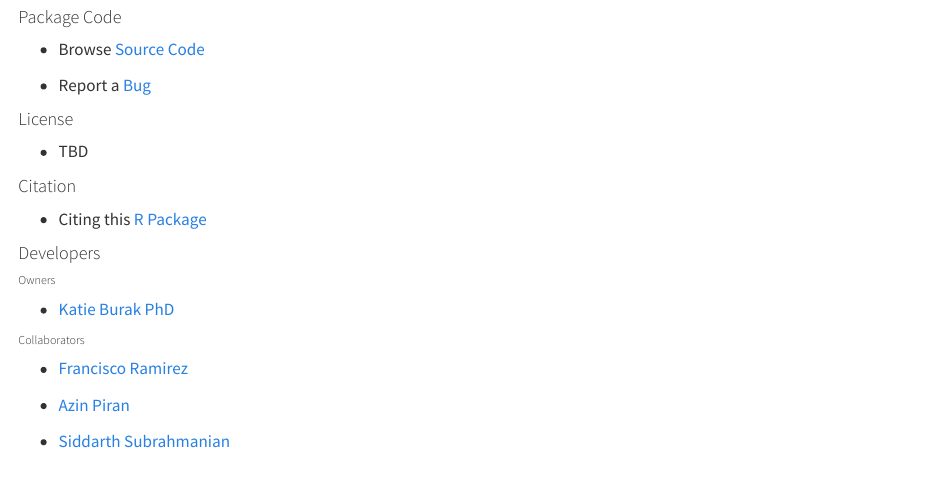
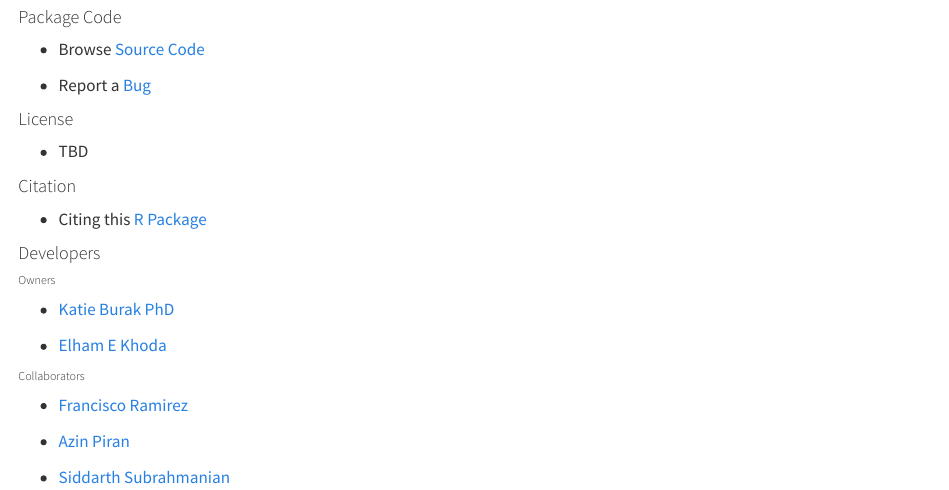
Before and after one commit to katieburak/diversedata.github.io, a Quarto document (index.qmd): the page in a window 1100 px wide, from 1210 px down. Rendered offline with R 4.5, knitr and Pandoc in place of Quarto, with nearby package versions.

Commit message:
Adding Elham to Owners in homepage

```diff
--- a/index.qmd
+++ b/index.qmd
@@ -68,7 +68,10 @@ TBD - CRAN Flag
 
 - [Katie Burak PhD](https://github.com/katieburak)
 
+- [Elham E Khoda](https://github.com/elhamekhoda)
+
 ###### Collaborators
+
 - [Francisco Ramirez](https://github.com/fraramfra)
 
 - [Azin Piran](https://github.com/AzinPiran)
```
